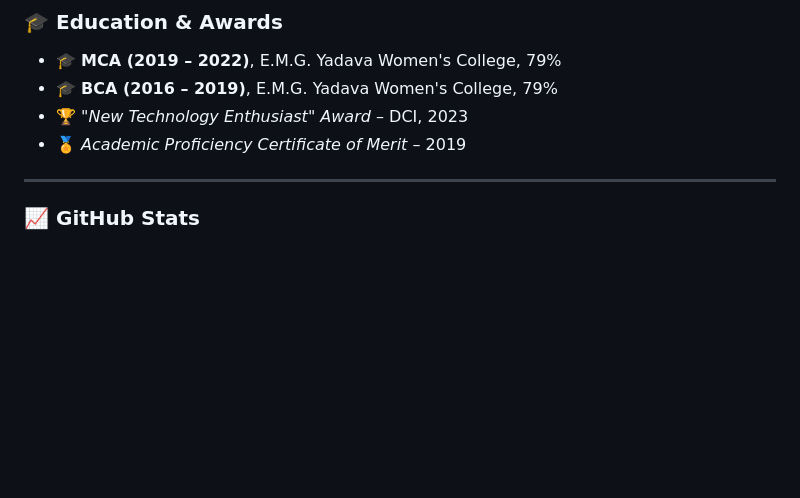
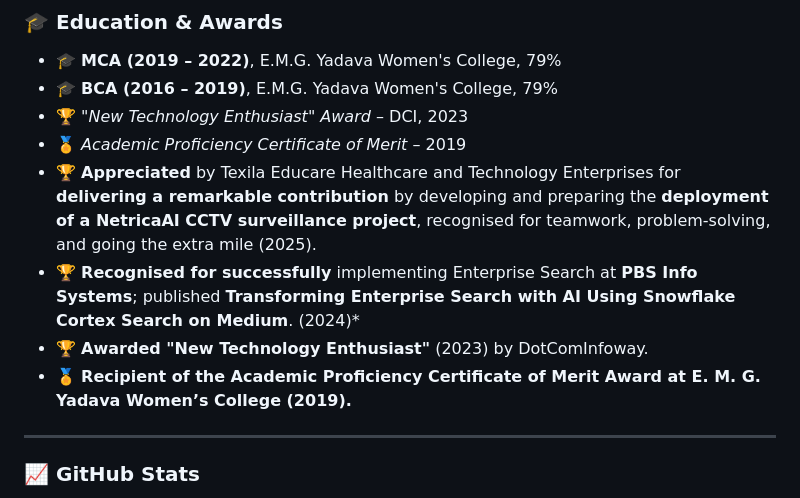
Before and after one commit to PythonMLClub/Portfolio_Dhanu, a Markdown page: README.md, the part around the change printed below. Rendered like a GitHub page; blank space fills up the shorter version.

```diff
--- a/README.md
+++ b/README.md
@@ -133,6 +172,10 @@
 - 🎓 **BCA (2016 – 2019)**, E.M.G. Yadava Women's College, 79%
 - 🏆 *"New Technology Enthusiast" Award* – DCI, 2023
 - 🏅 *Academic Proficiency Certificate of Merit* – 2019
+- 🏆 **Appreciated** by Texila Educare Healthcare and Technology Enterprises for **delivering a remarkable contribution** by developing and preparing the **deployment of a NetricaAI CCTV surveillance project**, recognised for teamwork, problem-solving, and going the extra mile (2025).
+- 🏆 **Recognised for successfully** implementing Enterprise Search at **PBS Info Systems**; published **Transforming Enterprise Search with AI Using Snowflake Cortex Search on Medium**. (2024)*
+- 🏆 **Awarded "New Technology Enthusiast"** (2023) by DotComInfoway.
+- 🏅 **Recipient of the Academic Proficiency Certificate of Merit Award at E. M. G. Yadava Women’s College (2019).**
 
 ---
 
```
Also changed, not shown: other parts of README.md (+56 -17 lines).
